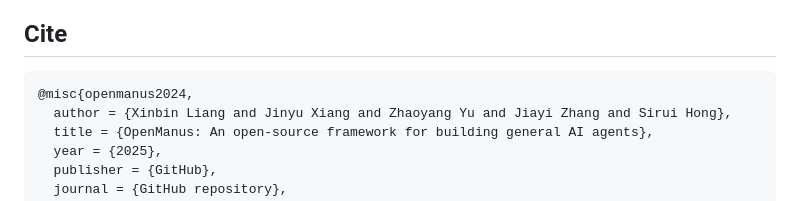
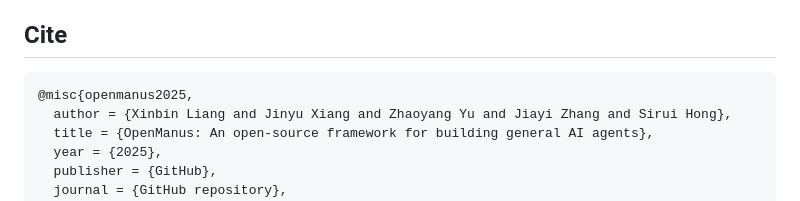
Before and after one commit to zzx1313/OpenManus, a Markdown page: README.md, the part around the change. GitHub-like rendering.

Commit message:
update cite in README.md

````diff
--- a/README.md
+++ b/README.md
@@ -151,7 +151,7 @@ OpenManus is built by contributors from MetaGPT. Huge thanks to this agent commu
 
 ## Cite
 ```bibtex
-@misc{openmanus2024,
+@misc{openmanus2025,
   author = {Xinbin Liang and Jinyu Xiang and Zhaoyang Yu and Jiayi Zhang and Sirui Hong},
   title = {OpenManus: An open-source framework for building general AI agents},
   year = {2025},
````
